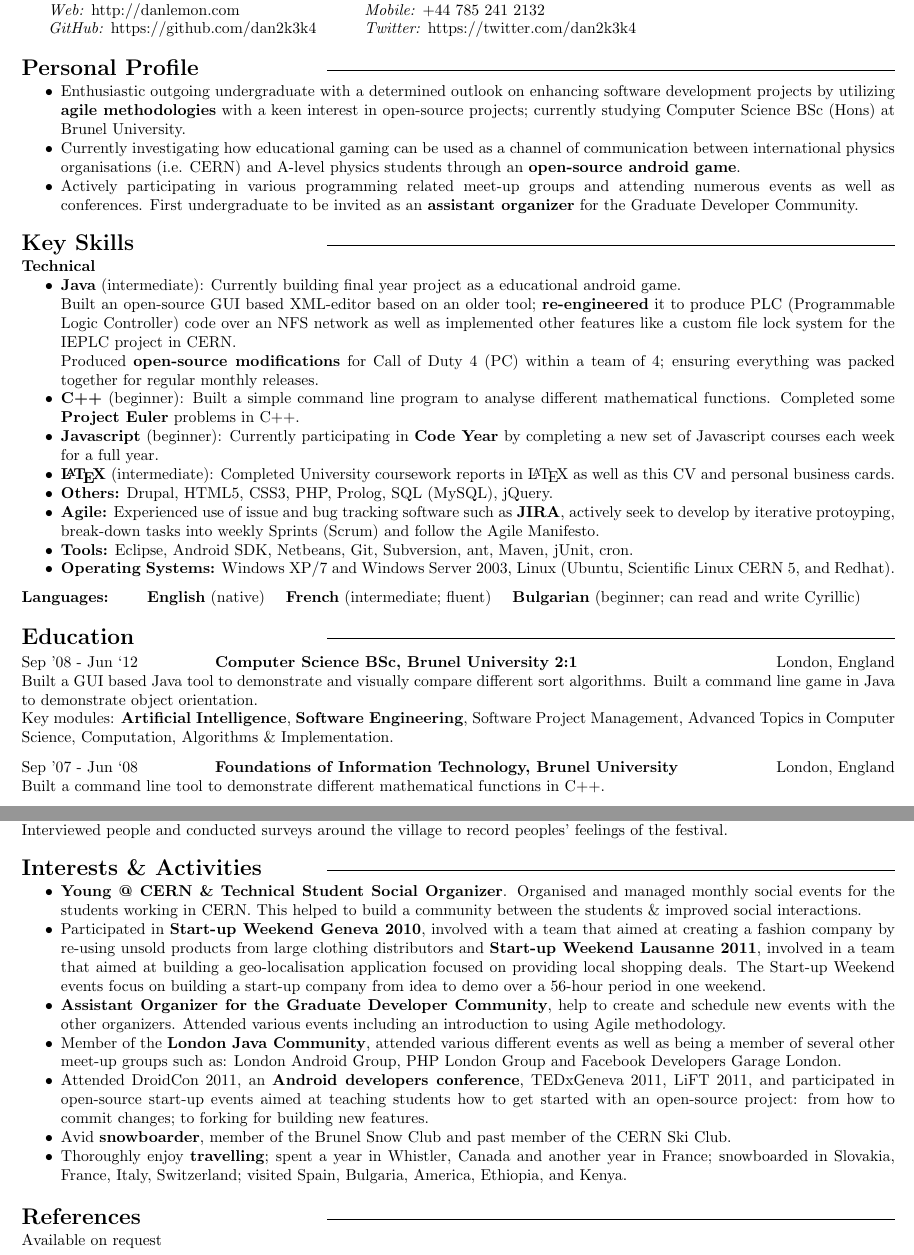
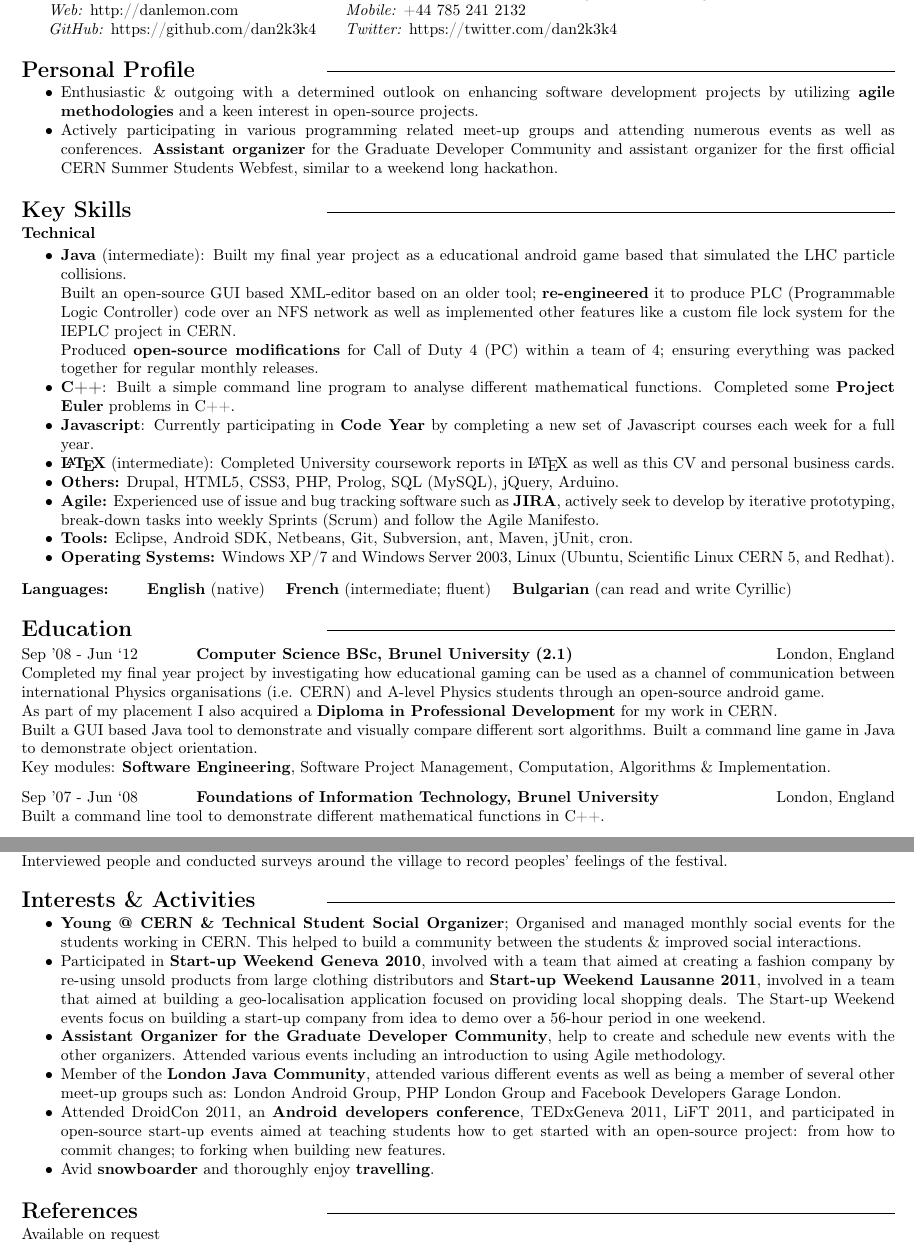
Before and after one commit to dan2k3k4/CV-Resume-in-LaTeX, a LaTeX CV (danlemon_cv_latex.tex): two parts of pages 1 and 2 of 2, joined at a grey line, cut so that both start at the same text. Compiled offline with pdfLaTeX.

Commit message:
Updated experience

```diff
--- a/danlemon_cv_latex.tex
+++ b/danlemon_cv_latex.tex
@@ -1,8 +1,10 @@
 % LaTeX CV
-\documentclass[final,a4paper,notitlepage,10pt]{report}
+\documentclass[final,a4paper,notitlepage,10pt]{article}
 
 %%% Packages %%%
 \usepackage[utf8]{inputenc}	% inputenc for encoding to utf8
+\usepackage[T1]{fontenc}
+\usepackage{textcomp}
 \usepackage{auto-pst-pdf}	% auto-pst-pdf converts pst to pdf
 \usepackage{pst-barcode}	% pst-barcode try implement QR code
 \usepackage{multicol}	% multicol used for multiple columns
@@ -43,6 +45,7 @@
 
 % set paragraph indent to 0
 \setlength\parindent{0pt}
+\setlength{\tabcolsep}{0em}
 
 % format section title with a nice center line
 %\titleformat\section{\normalfont\large\centerline{\hss\rule{.7\textwidth}{.01em}\hss}}{\thesection}{.01em}{}
@@ -76,38 +79,39 @@
 
 \section*{Personal Profile {\hfill\raisebox{.5ex}{\makebox[.65\textwidth]{\hrulefill}}}}
 \begin{compactitemize}
-\item Enthusiastic outgoing undergraduate with a determined outlook on enhancing software development projects by utilizing \textbf{agile methodologies} with a keen interest in open-source projects; currently studying Computer Science BSc (Hons) at Brunel University.
+\item Enthusiastic \& outgoing with a determined outlook on enhancing software development projects by utilizing \textbf{agile methodologies} and a keen interest in open-source projects.
 
-\item Currently investigating how educational gaming can be used as a channel of communication between international physics organisations (i.e. CERN) and A-level physics students through an \textbf{open-source android game}.
-
-\item Actively participating in various programming related meet-up groups and attending numerous events as well as conferences. First undergraduate to be invited as an \textbf{assistant organizer} for the Graduate Developer Community.
+\item Actively participating in various programming related meet-up groups and attending numerous events as well as conferences. \textbf{Assistant organizer} for the Graduate Developer Community and assistant organizer for the first official CERN Summer Students Webfest, similar to a weekend long hackathon.
 \end{compactitemize}
 
 \section*{Key Skills {\hfill\raisebox{.5ex}{\makebox[.65\textwidth]{\hrulefill}}}}
 {\bf Technical}
 \vspace*{-0.5\baselineskip}
 \begin{compactitemize}
-	\item \textbf{Java} (intermediate): Currently building final year project as a educational android game.\\
+	\item \textbf{Java} (intermediate): Built my final year project as a educational android game based that simulated the LHC particle collisions.\\
 	Built an open-source GUI based XML-editor based on an older tool; \textbf{re-engineered} it to produce PLC (Programmable Logic Controller) code over an NFS network as well as implemented other features like a custom file lock system for the IEPLC project in CERN.\\
 	Produced \textbf{open-source modifications} for Call of Duty 4 (PC) within a team of 4; ensuring everything was packed together for regular monthly releases.
-	\item \textbf{C++} (beginner): Built a simple command line program to analyse different mathematical functions. Completed some \textbf{Project Euler} problems in C++.
-	\item \textbf{Javascript} (beginner): Currently participating in \textbf{Code Year} by completing a new set of Javascript courses each week for a full year.
+	\item \textbf{C++}: Built a simple command line program to analyse different mathematical functions. Completed some \textbf{Project Euler} problems in C++.
+	\item \textbf{Javascript}: Currently participating in \textbf{Code Year} by completing a new set of Javascript courses each week for a full year.
 	\item \textbf{\LaTeX}\ (intermediate): Completed University coursework reports in \LaTeX\ as well as this CV and personal business cards.
-	\item \textbf{Others:} Drupal, HTML5, CSS3, PHP, Prolog, SQL (MySQL), jQuery.
-	\item \textbf{Agile:} Experienced use of issue and bug tracking software such as \textbf{JIRA}, actively seek to develop by iterative protoyping, break-down tasks into weekly Sprints (Scrum) and follow the Agile Manifesto.
+	\item \textbf{Others:} Drupal, HTML5, CSS3, PHP, Prolog, SQL (MySQL), jQuery, Arduino.
+	\item \textbf{Agile:} Experienced use of issue and bug tracking software such as \textbf{JIRA}, actively seek to develop by iterative prototyping, break-down tasks into weekly Sprints (Scrum) and follow the Agile Manifesto.
 	\item \textbf{Tools:} Eclipse, Android SDK, Netbeans, Git, Subversion, ant, Maven, jUnit, cron.
 	\item \textbf{Operating Systems:} Windows XP/7 and Windows Server 2003, Linux (Ubuntu, Scientific Linux CERN 5, and Redhat).
 \end{compactitemize}
 
-{\bf Languages:} \qquad \textbf{English} (native) \quad \textbf{French} (intermediate; fluent) \quad \textbf{Bulgarian} (beginner; can read and write Cyrillic)
+{\bf Languages:} \qquad \textbf{English} (native) \quad \textbf{French} (intermediate; fluent) \quad \textbf{Bulgarian} (can read and write Cyrillic)
 
 \section*{Education {\hfill\raisebox{.5ex}{\makebox[.65\textwidth]{\hrulefill}}}}
 \vspace*{-\baselineskip}
 \begin{tabular*}{\columnwidth}{@{} p{0.2\textwidth} l @{\extracolsep{\fill}} r }\\
-Sep ’08 - Jun ‘12 & {\bf Computer Science BSc, Brunel University} \textbf{2:1} & London, England \\
+Sep ’08 - Jun ‘12 & {\bf Computer Science BSc, Brunel University} \textbf{(2.1)} & London, England \\
 \multicolumn{3}{@{} p{\textwidth}}{
+Completed my final year project by investigating how educational gaming can be used as a channel of communication between international Physics
+organisations (i.e. CERN) and A-level Physics students through an open-source android game.\newline
+As part of my placement I also acquired a \textbf{Diploma in Professional Development} for my work in CERN.\newline
 Built a GUI based Java tool to demonstrate and visually compare different sort algorithms. Built a command line game in Java to demonstrate object orientation.\newline
-Key modules: \textbf{Artificial Intelligence}, \textbf{Software Engineering}, Software Project Management, Advanced Topics in Computer Science, Computation, Algorithms \& Implementation.
+Key modules: \textbf{Software Engineering}, Software Project Management, Computation, Algorithms \& Implementation.
 }\\
 \end{tabular*}\\[-0.5\baselineskip]
 \begin{tabular*}{\columnwidth}{@{} p{0.2\textwidth} l @{\extracolsep{\fill}} r }\\
@@ -182,13 +186,12 @@ Interviewed people and conducted surveys around the village to record peoples' f
 
 \section*{Interests \& Activities {\hfill\raisebox{.5ex}{\makebox[.65\textwidth]{\hrulefill}}}}
 \begin{compactitemize}
-\item \textbf{Young @ CERN \& Technical Student Social Organizer}. Organised and managed monthly social events for the students working in CERN. This helped to build a community between the students \& improved social interactions.
+\item \textbf{Young @ CERN \& Technical Student Social Organizer}; Organised and managed monthly social events for the students working in CERN. This helped to build a community between the students \& improved social interactions.
 \item Participated in \textbf{Start-up Weekend Geneva 2010}, involved with a team that aimed at creating a fashion company by re-using unsold products from large clothing distributors and \textbf{Start-up Weekend Lausanne 2011}, involved in a team that aimed at building a geo-localisation application focused on providing local shopping deals. The Start-up Weekend events focus on building a start-up company from idea to demo over a 56-hour period in one weekend.
 \item \textbf{Assistant Organizer for the Graduate Developer Community}, help to create and schedule new events with the other organizers. Attended various events including an introduction to using Agile methodology.
 \item Member of the \textbf{London Java Community}, attended various different events as well as being a member of several other meet-up groups such as: London Android Group, PHP London Group and Facebook Developers Garage London.
-\item Attended DroidCon 2011, an \textbf{Android developers conference}, TEDxGeneva 2011, LiFT 2011, and participated in open-source start-up events aimed at teaching students how to get started with an open-source project: from how to commit changes; to forking for building new features.
-\item Avid \textbf{snowboarder}, member of the Brunel Snow Club and past member of the CERN Ski Club.
-\item Thoroughly enjoy \textbf{travelling}; spent a year in Whistler, Canada and another year in France; snowboarded in Slovakia, France, Italy, Switzerland; visited Spain, Bulgaria, America, Ethiopia, and Kenya.
+\item Attended DroidCon 2011, an \textbf{Android developers conference}, TEDxGeneva 2011, LiFT 2011, and participated in open-source start-up events aimed at teaching students how to get started with an open-source project: from how to commit changes; to forking when building new features.
+\item Avid \textbf{snowboarder} and thoroughly enjoy \textbf{travelling}.
 \end{compactitemize}
 
 \section*{References {\hfill\raisebox{.5ex}{\makebox[.65\textwidth]{\hrulefill}}}}
```
Also changed, not shown: danlemon_cv_latex.pdf.
